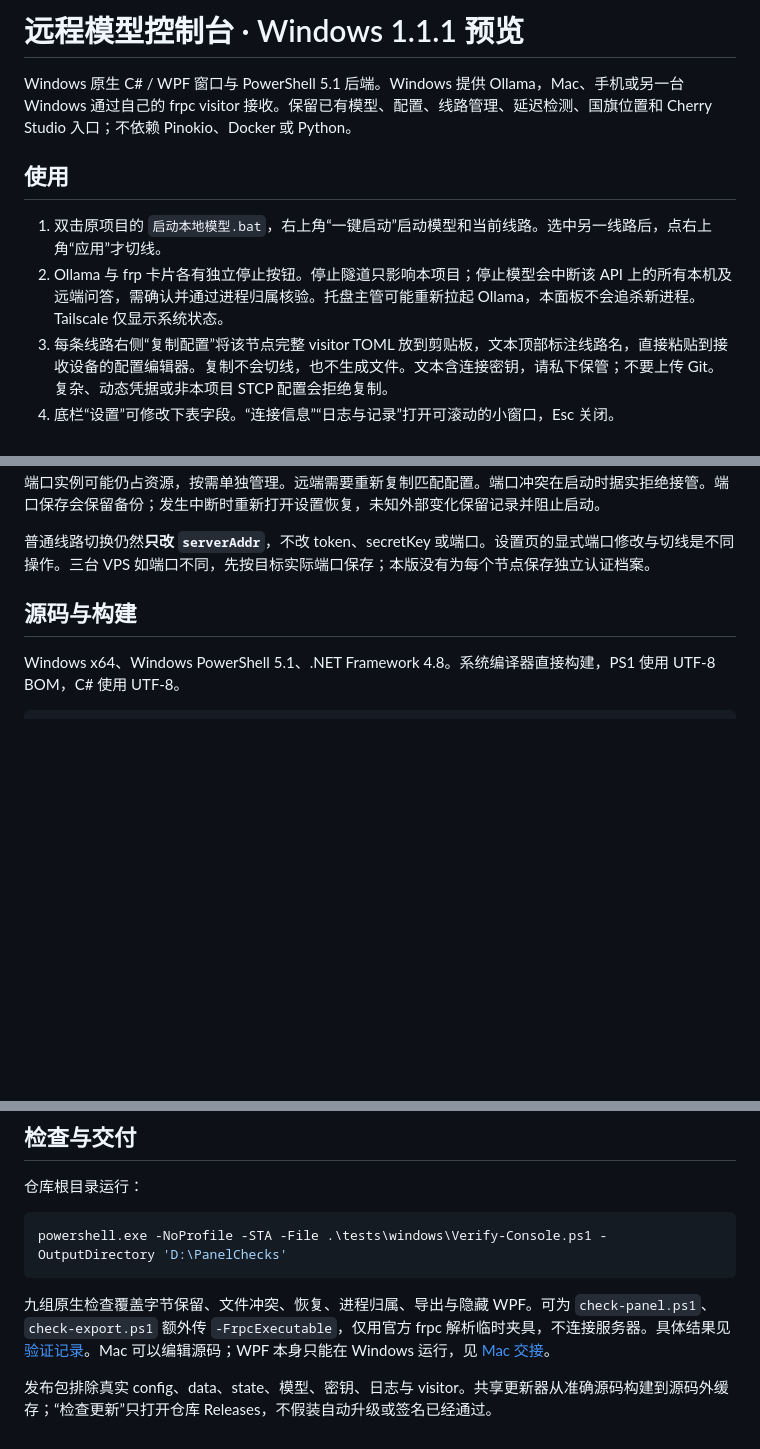
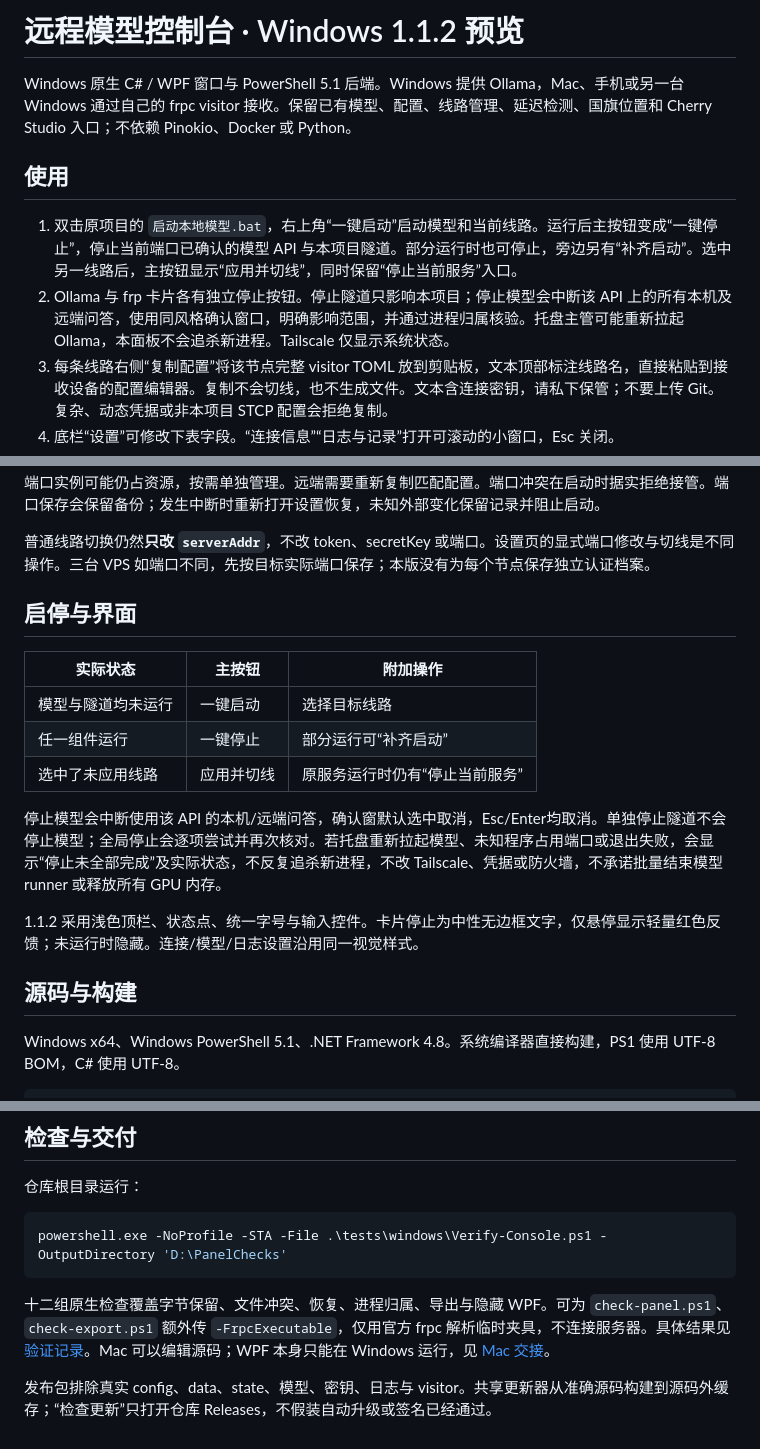
Before and after one commit to dneo9527-ctrl/remote-local-model-frpc, a Markdown page: windows/local-model-console/README.md, 3 parts joined by grey strips. GitHub-like rendering; blank space fills up the shorter version.

Commit message:
Refine console visuals and add verified one-click service stop

````diff
--- a/windows/local-model-console/README.md
+++ b/windows/local-model-console/README.md
@@ -1,11 +1,11 @@
-# 远程模型控制台 · Windows 1.1.1 预览
+# 远程模型控制台 · Windows 1.1.2 预览
 
 Windows 原生 C# / WPF 窗口与 PowerShell 5.1 后端。Windows 提供 Ollama，Mac、手机或另一台 Windows 通过自己的 frpc visitor 接收。保留已有模型、配置、线路管理、延迟检测、国旗位置和 Cherry Studio 入口；不依赖 Pinokio、Docker 或 Python。
 
 ## 使用
 
-1. 双击原项目的 `启动本地模型.bat`，右上角“一键启动”启动模型和当前线路。选中另一线路后，点右上角“应用”才切线。
-2. Ollama 与 frp 卡片各有独立停止按钮。停止隧道只影响本项目；停止模型会中断该 API 上的所有本机及远端问答，需确认并通过进程归属核验。托盘主管可能重新拉起 Ollama，本面板不会追杀新进程。Tailscale 仅显示系统状态。
+1. 双击原项目的 `启动本地模型.bat`，右上角“一键启动”启动模型和当前线路。运行后主按钮变成“一键停止”，停止当前端口已确认的模型 API 与本项目隧道。部分运行时也可停止，旁边另有“补齐启动”。选中另一线路后，主按钮显示“应用并切线”，同时保留“停止当前服务”入口。
+2. Ollama 与 frp 卡片各有独立停止按钮。停止隧道只影响本项目；停止模型会中断该 API 上的所有本机及远端问答，使用同风格确认窗口，明确影响范围，并通过进程归属核验。托盘主管可能重新拉起 Ollama，本面板不会追杀新进程。Tailscale 仅显示系统状态。
 3. 每条线路右侧“复制配置”将该节点完整 visitor TOML 放到剪贴板，文本顶部标注线路名，直接粘贴到接收设备的配置编辑器。复制不会切线，也不生成文件。文本含连接密钥，请私下保管；不要上传 Git。复杂、动态凭据或非本项目 STCP 配置会拒绝复制。
 4. 底栏“设置”可修改下表字段。“连接信息”“日志与记录”打开可滚动的小窗口，Esc 关闭。
 5. 点击右下“默认模型 ▾”，从当前模型服务的已安装列表选择并保存。保存前重新确认模型存在，只更新项目 defaultModel，保留上下文档案、硬件与厂商等其他字段；不会下载、加载、卸载或重启模型。Cherry / Mac / 手机客户端仍使用自己请求中选择的模型。API 离线时先修正端口/启动，再刷新；不把离线误报为模型清空。
@@ -22,6 +22,19 @@ Windows 原生 C# / WPF 窗口与 PowerShell 5.1 后端。Windows 提供 Ollama
 修改模型/frps 端口前，先停止本项目 frp，再保存设置并点击启动。不会自动停止旧模型端口上的服务；旧端口实例可能仍占资源，按需单独管理。远端需要重新复制匹配配置。端口冲突在启动时据实拒绝接管。端口保存会保留备份；发生中断时重新打开设置恢复，未知外部变化保留记录并阻止启动。
 
 普通线路切换仍然**只改 `serverAddr`**，不改 token、secretKey 或端口。设置页的显式端口修改与切线是不同操作。三台 VPS 如端口不同，先按目标实际端口保存；本版没有为每个节点保存独立认证档案。
+
+
+## 启停与界面
+
+| 实际状态 | 主按钮 | 附加操作 |
+| --- | --- | --- |
+| 模型与隧道均未运行 | 一键启动 | 选择目标线路 |
+| 任一组件运行 | 一键停止 | 部分运行可“补齐启动” |
+| 选中了未应用线路 | 应用并切线 | 原服务运行时仍有“停止当前服务” |
+
+停止模型会中断使用该 API 的本机/远端问答，确认窗默认选中取消，Esc/Enter均取消。单独停止隧道不会停止模型；全局停止会逐项尝试并再次核对。若托盘重新拉起模型、未知程序占用端口或退出失败，会显示“停止未全部完成”及实际状态，不反复追杀新进程，不改 Tailscale、凭据或防火墙，不承诺批量结束模型 runner 或释放所有 GPU 内存。
+
+1.1.2 采用浅色顶栏、状态点、统一字号与输入控件。卡片停止为中性无边框文字，仅悬停显示轻量红色反馈；未运行时隐藏。连接/模型/日志设置沿用同一视觉样式。
 
 ## 源码与构建
 
@@ -57,6 +70,6 @@ YourModelProject/
 powershell.exe -NoProfile -STA -File .\tests\windows\Verify-Console.ps1 -OutputDirectory 'D:\PanelChecks'
 ```
 
-九组原生检查覆盖字节保留、文件冲突、恢复、进程归属、导出与隐藏 WPF。可为 `check-panel.ps1`、`check-export.ps1` 额外传 `-FrpcExecutable`，仅用官方 frpc 解析临时夹具，不连接服务器。具体结果见 [验证记录](VALIDATION.md)。Mac 可以编辑源码；WPF 本身只能在 Windows 运行，见 [Mac 交接](MAC_HANDOFF.md)。
+十二组原生检查覆盖字节保留、文件冲突、恢复、进程归属、导出与隐藏 WPF。可为 `check-panel.ps1`、`check-export.ps1` 额外传 `-FrpcExecutable`，仅用官方 frpc 解析临时夹具，不连接服务器。具体结果见 [验证记录](VALIDATION.md)。Mac 可以编辑源码；WPF 本身只能在 Windows 运行，见 [Mac 交接](MAC_HANDOFF.md)。
 
 发布包排除真实 config、data、state、模型、密钥、日志与 visitor。共享更新器从准确源码构建到源码外缓存；“检查更新”只打开仓库 Releases，不假装自动升级或签名已经通过。
````
Also changed, not shown: windows/local-model-console/MAC_HANDOFF.md (+8 -0 lines), windows/local-model-console/VALIDATION.md (+10 -0 lines), docs/screenshots/windows-ci-offline-preview.png, 10 other files.
